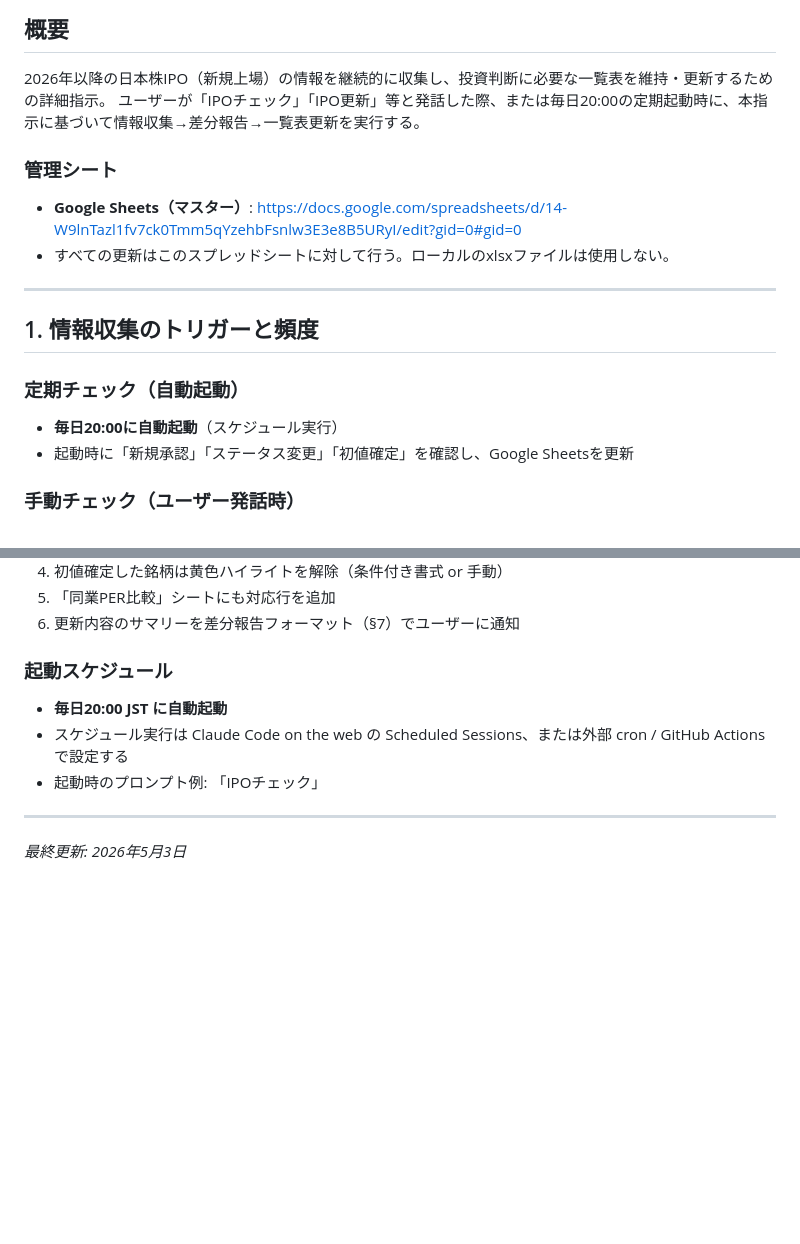
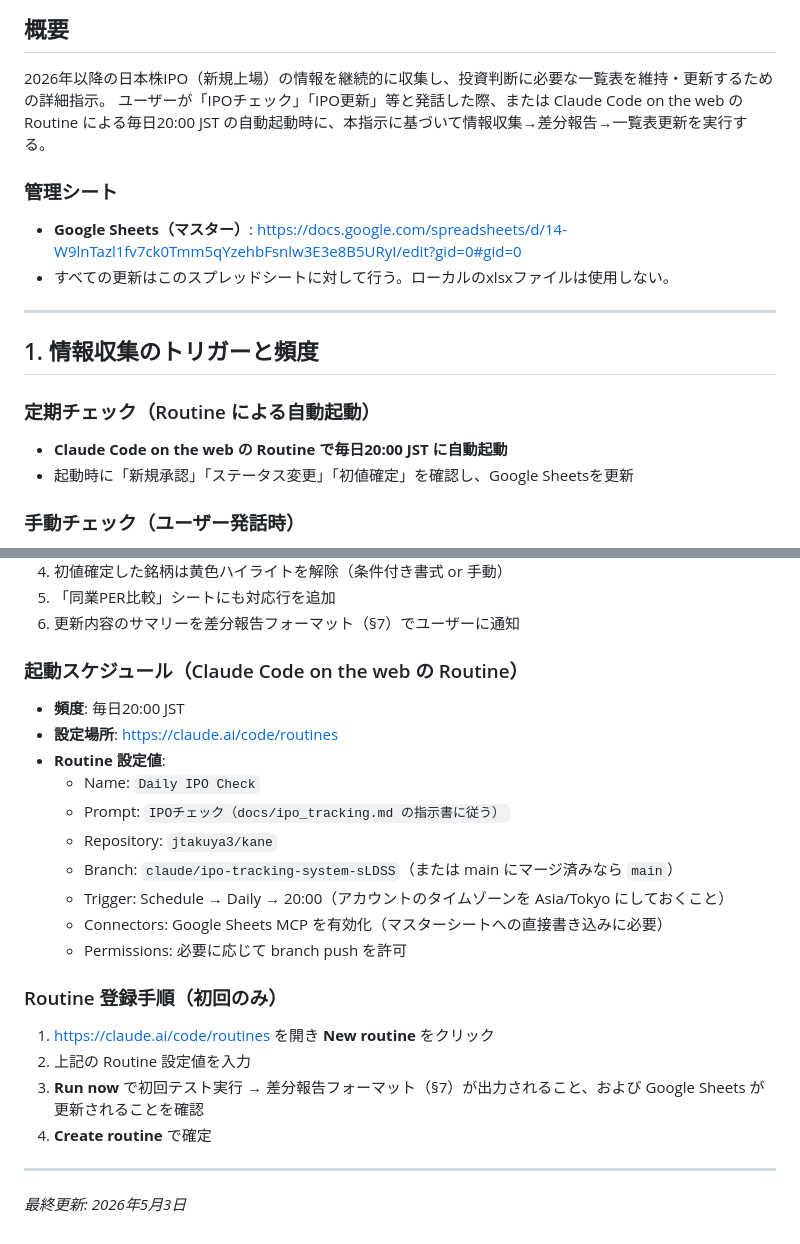
Before and after one commit to jtakuya3/kane, a Markdown page: docs/ipo_tracking.md, 2 parts joined by grey strips. GitHub-like rendering; blank space fills up the shorter version.

Commit message:
docs: switch IPO playbook scheduling from Scheduled Sessions to Routine
Update the playbook to use Claude Code on the web's Routine feature
(claude.ai/code/routines) for the daily 20:00 JST trigger, with
concrete Routine config values (name, prompt, repo, branch, trigger,
connectors, permissions) and a step-by-step registration procedure.

https://claude.ai/code/session_012npb2BreXrooKomjAe4XJr

```diff
--- a/docs/ipo_tracking.md
+++ b/docs/ipo_tracking.md
@@ -3,7 +3,7 @@
 ## 概要
 
 2026年以降の日本株IPO（新規上場）の情報を継続的に収集し、投資判断に必要な一覧表を維持・更新するための詳細指示。
-ユーザーが「IPOチェック」「IPO更新」等と発話した際、または毎日20:00の定期起動時に、本指示に基づいて情報収集→差分報告→一覧表更新を実行する。
+ユーザーが「IPOチェック」「IPO更新」等と発話した際、または Claude Code on the web の Routine による毎日20:00 JST の自動起動時に、本指示に基づいて情報収集→差分報告→一覧表更新を実行する。
 
 ### 管理シート
 
@@ -14,8 +14,8 @@
 
 ## 1. 情報収集のトリガーと頻度
 
-### 定期チェック（自動起動）
-- **毎日20:00に自動起動**（スケジュール実行）
+### 定期チェック（Routine による自動起動）
+- **Claude Code on the web の Routine で毎日20:00 JST に自動起動**
 - 起動時に「新規承認」「ステータス変更」「初値確定」を確認し、Google Sheetsを更新
 
 ### 手動チェック（ユーザー発話時）
@@ -277,10 +277,25 @@
 5. 「同業PER比較」シートにも対応行を追加
 6. 更新内容のサマリーを差分報告フォーマット（§7）でユーザーに通知
 
-### 起動スケジュール
-- **毎日20:00 JST に自動起動**
-- スケジュール実行は Claude Code on the web の Scheduled Sessions、または外部 cron / GitHub Actions で設定する
-- 起動時のプロンプト例: 「IPOチェック」
+### 起動スケジュール（Claude Code on the web の Routine）
+
+- **頻度**: 毎日20:00 JST
+- **設定場所**: https://claude.ai/code/routines
+- **Routine 設定値**:
+  - Name: `Daily IPO Check`
+  - Prompt: `IPOチェック（docs/ipo_tracking.md の指示書に従う）`
+  - Repository: `jtakuya3/kane`
+  - Branch: `claude/ipo-tracking-system-sLDSS`（または main にマージ済みなら `main`）
+  - Trigger: Schedule → Daily → 20:00（アカウントのタイムゾーンを Asia/Tokyo にしておくこと）
+  - Connectors: Google Sheets MCP を有効化（マスターシートへの直接書き込みに必要）
+  - Permissions: 必要に応じて branch push を許可
+
+### Routine 登録手順（初回のみ）
+
+1. https://claude.ai/code/routines を開き **New routine** をクリック
+2. 上記の Routine 設定値を入力
+3. **Run now** で初回テスト実行 → 差分報告フォーマット（§7）が出力されること、および Google Sheets が更新されることを確認
+4. **Create routine** で確定
 
 ---
 
```
